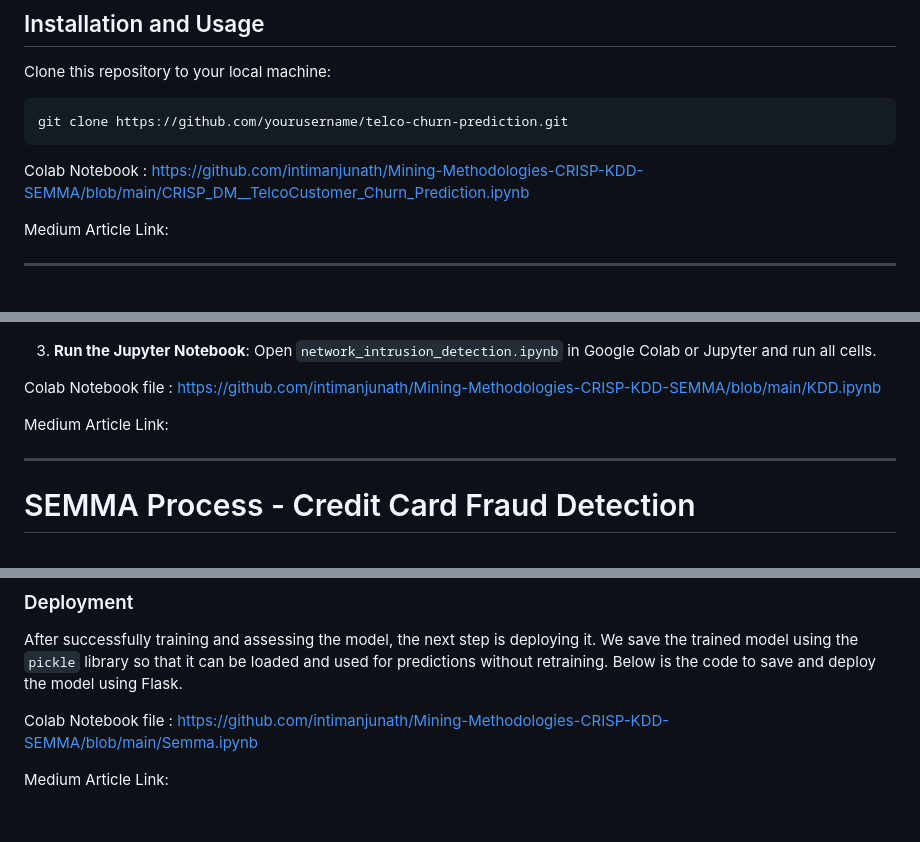
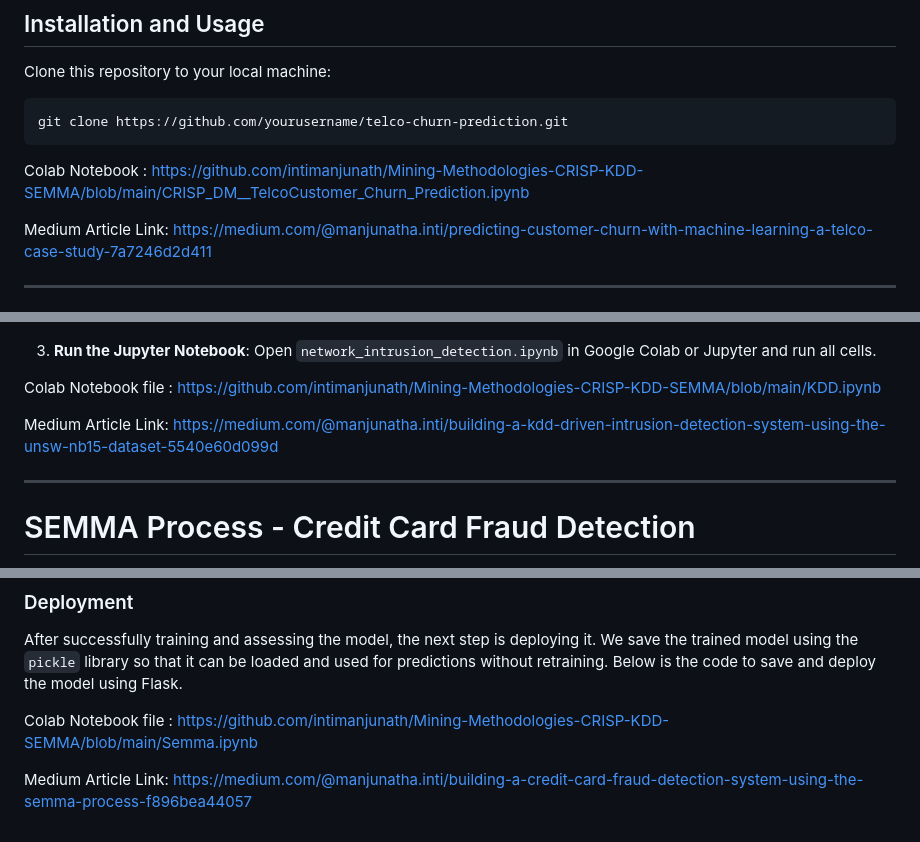
Before and after one commit to intimanjunath/Mining-Methodologies-CRISP-KDD-SEMMA, a Markdown page: README.md, 3 parts joined by grey strips. Drawn GitHub-style.

```diff
--- a/README.md
+++ b/README.md
@@ -76,7 +76,7 @@ We used several visualizations to understand the data and evaluate the model:
 
 Colab Notebook : https://github.com/intimanjunath/Mining-Methodologies-CRISP-KDD-SEMMA/blob/main/CRISP_DM__TelcoCustomer_Churn_Prediction.ipynb
 
-Medium Article Link:
+Medium Article Link: https://medium.com/@manjunatha.inti/predicting-customer-churn-with-machine-learning-a-telco-case-study-7a7246d2d411
 
 ---
 # KDD -  Network Intrusion Detection Using the KDD Process on UNSW-NB15 Dataset
@@ -135,7 +135,7 @@ To run the project on your local machine, follow these steps:
 
 Colab Notebook file : https://github.com/intimanjunath/Mining-Methodologies-CRISP-KDD-SEMMA/blob/main/KDD.ipynb
 
-Medium Article Link:
+Medium Article Link: https://medium.com/@manjunatha.inti/building-a-kdd-driven-intrusion-detection-system-using-the-unsw-nb15-dataset-5540e60d099d
 
 ---
 
@@ -184,4 +184,4 @@ After successfully training and assessing the model, the next step is deploying
 
 Colab Notebook file : https://github.com/intimanjunath/Mining-Methodologies-CRISP-KDD-SEMMA/blob/main/Semma.ipynb
 
-Medium Article Link:
+Medium Article Link: https://medium.com/@manjunatha.inti/building-a-credit-card-fraud-detection-system-using-the-semma-process-f896bea44057
```
